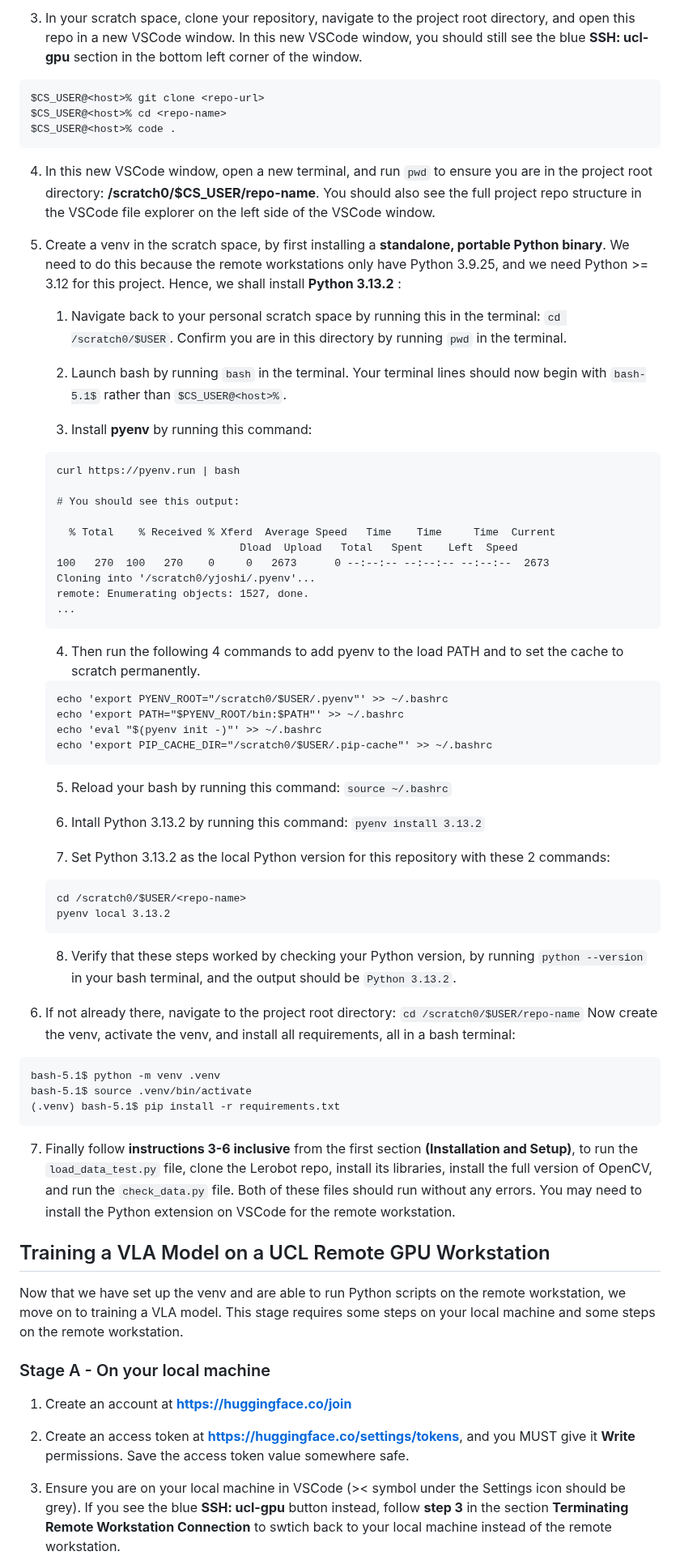
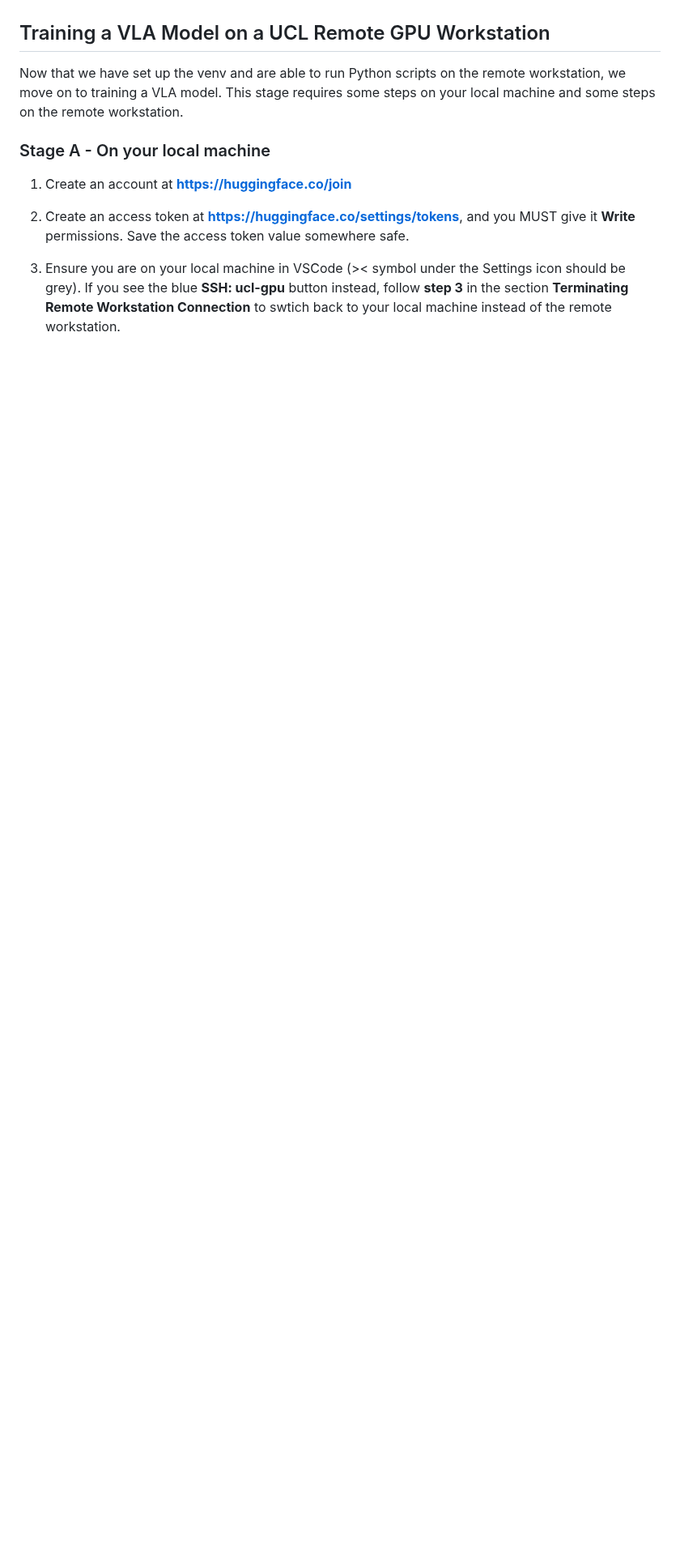
Before and after one commit to yash-joshi5379/IXN-Project-Team-Extensify, a Markdown page: README.md, the part around one of its changes. Shown at 81% size. GitHub-like rendering; blank space fills up the shorter version.

````diff
--- a/README.md
+++ b/README.md
@@ -365,61 +325,3 @@ $CS_USER@<host>% pwd                 # now check current directory after moving
-3. In your scratch space, clone your repository, navigate to the project root directory, and open this repo in a new VSCode window. In this new VSCode window, you should still see the blue **SSH: ucl-gpu** section in the bottom left corner of the window.
-```
-$CS_USER@<host>% git clone <repo-url>
-$CS_USER@<host>% cd <repo-name>
-$CS_USER@<host>% code .
-```
-
-4. In this new VSCode window, open a new terminal, and run ```pwd``` to ensure you are in the project root directory: **/scratch0/$CS_USER/repo-name**. You should also see the full project repo structure in the VSCode file explorer on the left side of the VSCode window.
-
-5. Create a venv in the scratch space, by first installing a **standalone, portable Python binary**. We need to do this because the remote workstations only have Python 3.9.25, and we need Python >= 3.12 for this project. Hence, we shall install **Python 3.13.2** :
-    1. Navigate back to your personal scratch space by running this in the terminal: ```cd /scratch0/$USER```. Confirm you are in this directory by running ```pwd``` in the terminal.
-
-    2. Launch bash by running ```bash``` in the terminal. Your terminal lines should now begin with ```bash-5.1$``` rather than ```$CS_USER@<host>%```.
-
-    3. Install **pyenv** by running this command:
-    ```
-    curl https://pyenv.run | bash
-
-    # You should see this output:
-
-      % Total    % Received % Xferd  Average Speed   Time    Time     Time  Current
-                                 Dload  Upload   Total   Spent    Left  Speed
-    100   270  100   270    0     0   2673      0 --:--:-- --:--:-- --:--:--  2673
-    Cloning into '/scratch0/yjoshi/.pyenv'...
-    remote: Enumerating objects: 1527, done.
-    ...
-    ```
-
-    4. Then run the following 4 commands to add pyenv to the load PATH and to set the cache to scratch permanently.
-    ```
-    echo 'export PYENV_ROOT="/scratch0/$USER/.pyenv"' >> ~/.bashrc
-    echo 'export PATH="$PYENV_ROOT/bin:$PATH"' >> ~/.bashrc
-    echo 'eval "$(pyenv init -)"' >> ~/.bashrc
-    echo 'export PIP_CACHE_DIR="/scratch0/$USER/.pip-cache"' >> ~/.bashrc
-    ```
-
-    5. Reload your bash by running this command: ```source ~/.bashrc```
-
-    6. Intall Python 3.13.2 by running this command: ```pyenv install 3.13.2```
-
-    7. Set Python 3.13.2 as the local Python version for this repository with these 2 commands:
-    ```
-    cd /scratch0/$USER/<repo-name>
-    pyenv local 3.13.2
-    ```
-
-    8. Verify that these steps worked by checking your Python version, by running ```python --version``` in your bash terminal, and the output should be ```Python 3.13.2```.
-
-6. If not already there, navigate to the project root directory: ```cd /scratch0/$USER/repo-name``` Now create the venv, activate the venv, and install all requirements, all in a bash terminal:
-```
-bash-5.1$ python -m venv .venv
-bash-5.1$ source .venv/bin/activate
-(.venv) bash-5.1$ pip install -r requirements.txt
-```
-
-7. Finally follow **instructions 3-6 inclusive** from the first section **(Installation and Setup)**, to run the ```load_data_test.py``` file, clone the Lerobot repo, install its libraries, install the full version of OpenCV, and run the ```check_data.py``` file. Both of these files should run without any errors. You may need to install the Python extension on VSCode for the remote workstation.
-
-
 ## Training a VLA Model on a UCL Remote GPU Workstation
 Now that we have set up the venv and are able to run Python scripts on the remote workstation, we move on to training a VLA model. This stage requires some steps on your local machine and some steps on the remote workstation.
 
````
Also changed, not shown: other parts of README.md (+21 -61 lines).
